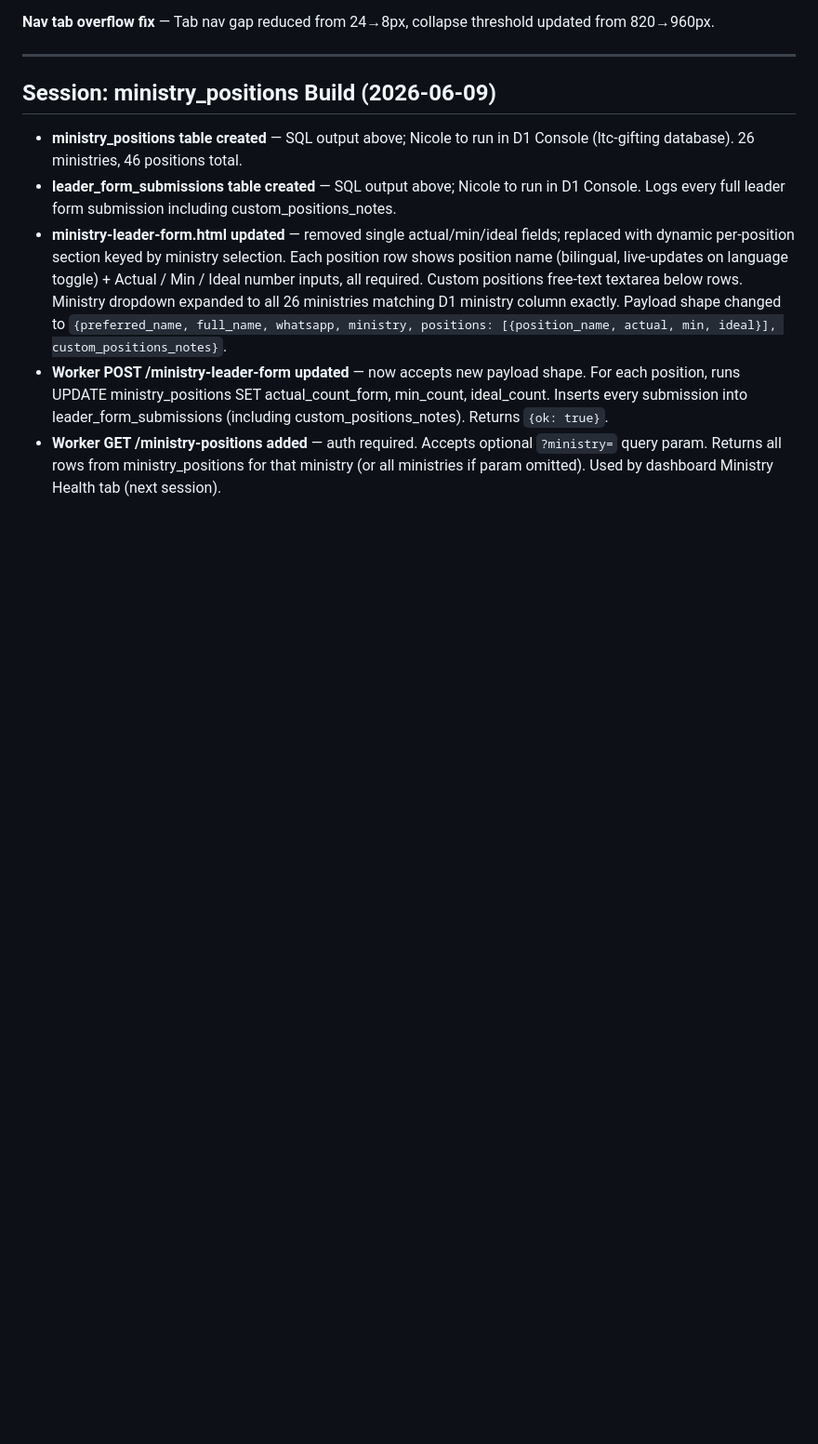
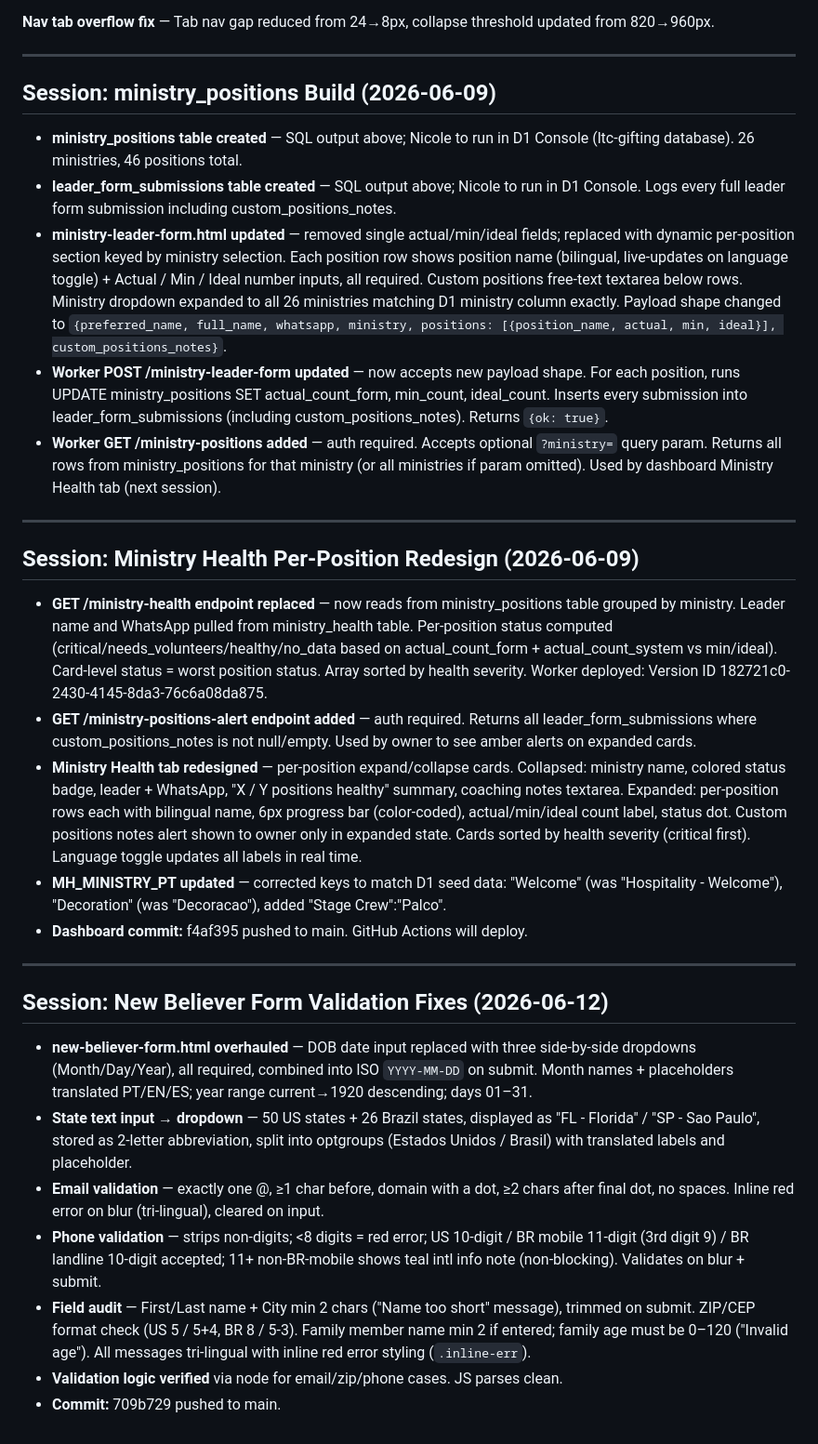
Before and after one commit to farfromtimnah-hue/ministry-gifting, a Markdown page: Progress.md, the part around the change. Shown at 93% size. Drawn GitHub-style; blank space fills up the shorter version.

Commit message:
docs: progress log — new believer form validation fixes
Co-Authored-By: Claude Opus 4.8 <noreply@anthropic.com>

```diff
--- a/Progress.md
+++ b/Progress.md
@@ -378,3 +378,25 @@ _Last updated: 2026-06-03 — Session 12 (Spanish language addition) complete._
 - **ministry-leader-form.html updated** — removed single actual/min/ideal fields; replaced with dynamic per-position section keyed by ministry selection. Each position row shows position name (bilingual, live-updates on language toggle) + Actual / Min / Ideal number inputs, all required. Custom positions free-text textarea below rows. Ministry dropdown expanded to all 26 ministries matching D1 ministry column exactly. Payload shape changed to `{preferred_name, full_name, whatsapp, ministry, positions: [{position_name, actual, min, ideal}], custom_positions_notes}`.
 - **Worker POST /ministry-leader-form updated** — now accepts new payload shape. For each position, runs UPDATE ministry_positions SET actual_count_form, min_count, ideal_count. Inserts every submission into leader_form_submissions (including custom_positions_notes). Returns `{ok: true}`.
 - **Worker GET /ministry-positions added** — auth required. Accepts optional `?ministry=` query param. Returns all rows from ministry_positions for that ministry (or all ministries if param omitted). Used by dashboard Ministry Health tab (next session).
+
+---
+
+## Session: Ministry Health Per-Position Redesign (2026-06-09)
+
+- **GET /ministry-health endpoint replaced** — now reads from ministry_positions table grouped by ministry. Leader name and WhatsApp pulled from ministry_health table. Per-position status computed (critical/needs_volunteers/healthy/no_data based on actual_count_form + actual_count_system vs min/ideal). Card-level status = worst position status. Array sorted by health severity. Worker deployed: Version ID 182721c0-2430-4145-8da3-76c6a08da875.
+- **GET /ministry-positions-alert endpoint added** — auth required. Returns all leader_form_submissions where custom_positions_notes is not null/empty. Used by owner to see amber alerts on expanded cards.
+- **Ministry Health tab redesigned** — per-position expand/collapse cards. Collapsed: ministry name, colored status badge, leader + WhatsApp, "X / Y positions healthy" summary, coaching notes textarea. Expanded: per-position rows each with bilingual name, 6px progress bar (color-coded), actual/min/ideal count label, status dot. Custom positions notes alert shown to owner only in expanded state. Cards sorted by health severity (critical first). Language toggle updates all labels in real time.
+- **MH_MINISTRY_PT updated** — corrected keys to match D1 seed data: "Welcome" (was "Hospitality - Welcome"), "Decoration" (was "Decoracao"), added "Stage Crew":"Palco".
+- **Dashboard commit:** f4af395 pushed to main. GitHub Actions will deploy.
+
+---
+
+## Session: New Believer Form Validation Fixes (2026-06-12)
+
+- **new-believer-form.html overhauled** — DOB date input replaced with three side-by-side dropdowns (Month/Day/Year), all required, combined into ISO `YYYY-MM-DD` on submit. Month names + placeholders translated PT/EN/ES; year range current→1920 descending; days 01–31.
+- **State text input → dropdown** — 50 US states + 26 Brazil states, displayed as "FL - Florida" / "SP - Sao Paulo", stored as 2-letter abbreviation, split into optgroups (Estados Unidos / Brasil) with translated labels and placeholder.
+- **Email validation** — exactly one @, ≥1 char before, domain with a dot, ≥2 chars after final dot, no spaces. Inline red error on blur (tri-lingual), cleared on input.
+- **Phone validation** — strips non-digits; <8 digits = red error; US 10-digit / BR mobile 11-digit (3rd digit 9) / BR landline 10-digit accepted; 11+ non-BR-mobile shows teal intl info note (non-blocking). Validates on blur + submit.
+- **Field audit** — First/Last name + City min 2 chars ("Name too short" message), trimmed on submit. ZIP/CEP format check (US 5 / 5+4, BR 8 / 5-3). Family member name min 2 if entered; family age must be 0–120 ("Invalid age"). All messages tri-lingual with inline red error styling (`.inline-err`).
+- **Validation logic verified** via node for email/zip/phone cases. JS parses clean.
+- **Commit:** 709b729 pushed to main.
```
